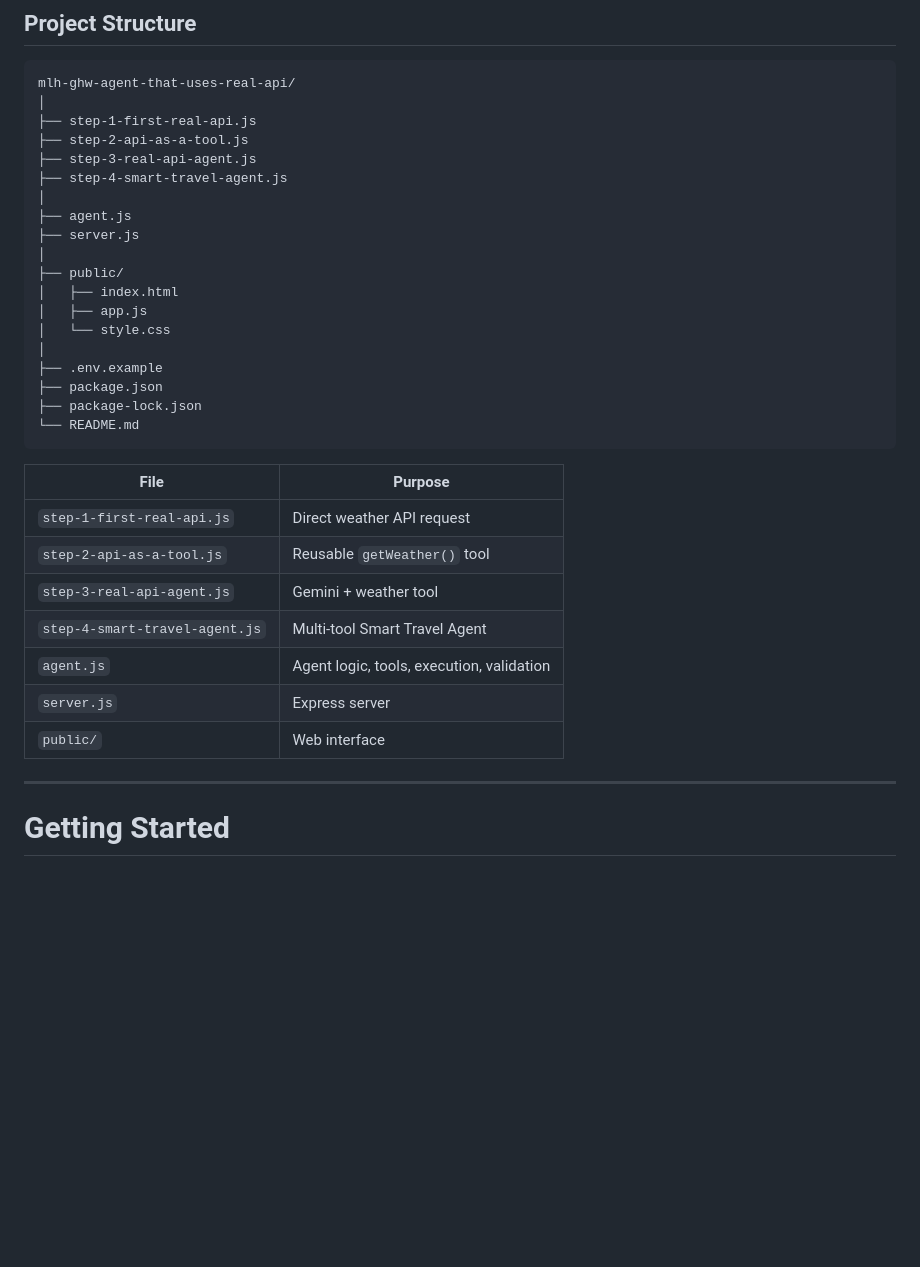
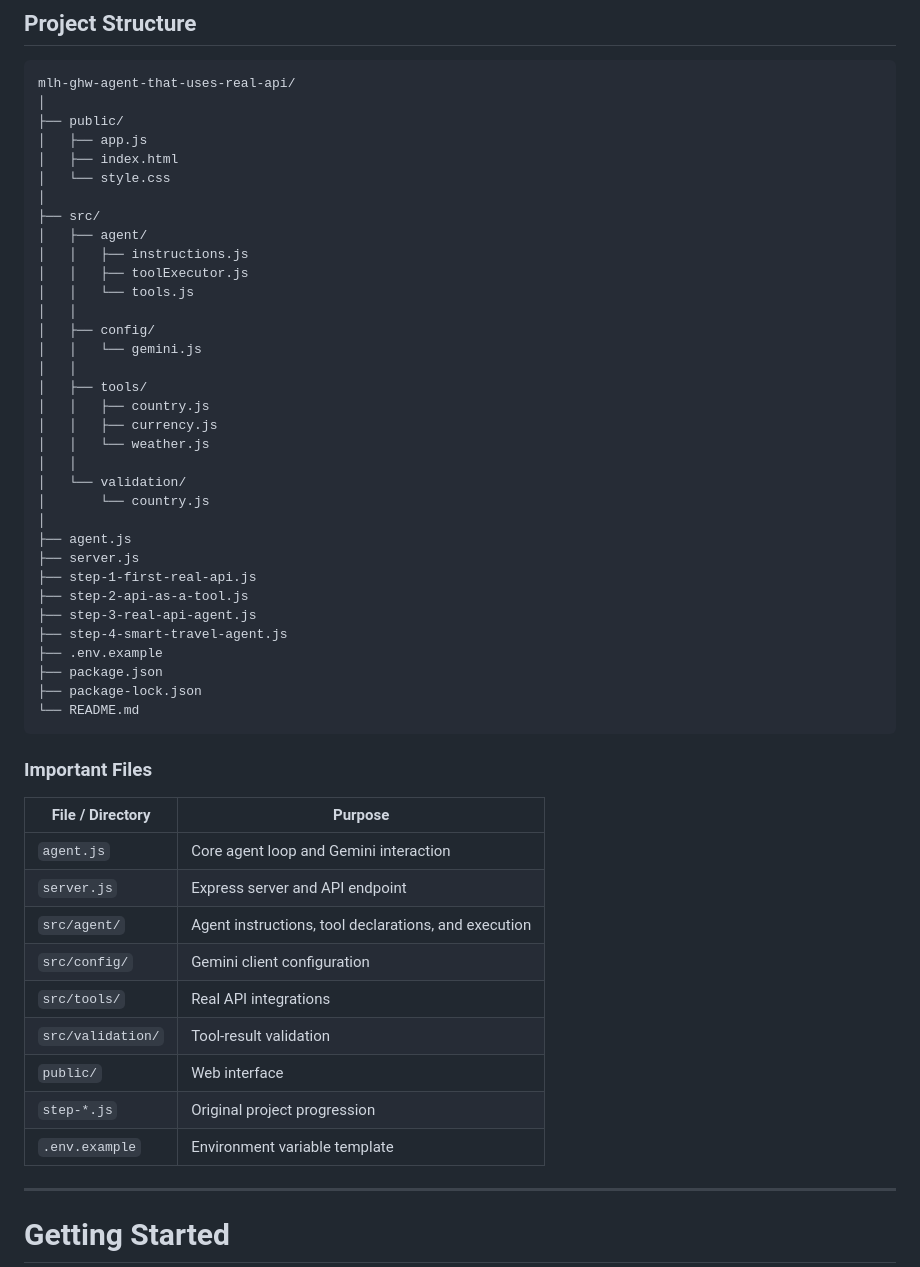
Before and after one commit to 257divyanshu/mlh-ghw-agent-that-uses-real-api, a Markdown page: README.md, the part around the change. Drawn GitHub-style; blank space fills up the shorter version.

Commit message:
docs: update README project structure

````diff
--- a/README.md
+++ b/README.md
@@ -169,34 +169,53 @@ These tests cover **ambiguous results, multiple results, single results, and not
 ```text
 mlh-ghw-agent-that-uses-real-api/
 │
+├── public/
+│   ├── app.js
+│   ├── index.html
+│   └── style.css
+│
+├── src/
+│   ├── agent/
+│   │   ├── instructions.js
+│   │   ├── toolExecutor.js
+│   │   └── tools.js
+│   │
+│   ├── config/
+│   │   └── gemini.js
+│   │
+│   ├── tools/
+│   │   ├── country.js
+│   │   ├── currency.js
+│   │   └── weather.js
+│   │
+│   └── validation/
+│       └── country.js
+│
+├── agent.js
+├── server.js
 ├── step-1-first-real-api.js
 ├── step-2-api-as-a-tool.js
 ├── step-3-real-api-agent.js
 ├── step-4-smart-travel-agent.js
-│
-├── agent.js
-├── server.js
-│
-├── public/
-│   ├── index.html
-│   ├── app.js
-│   └── style.css
-│
 ├── .env.example
 ├── package.json
 ├── package-lock.json
 └── README.md
 ```
 
-| File                           | Purpose                                   |
-| ------------------------------ | ----------------------------------------- |
-| `step-1-first-real-api.js`     | Direct weather API request                |
-| `step-2-api-as-a-tool.js`      | Reusable `getWeather()` tool              |
-| `step-3-real-api-agent.js`     | Gemini + weather tool                     |
-| `step-4-smart-travel-agent.js` | Multi-tool Smart Travel Agent             |
-| `agent.js`                     | Agent logic, tools, execution, validation |
-| `server.js`                    | Express server                            |
-| `public/`                      | Web interface                             |
+### Important Files
+
+| File / Directory  | Purpose                                              |
+| ----------------- | ---------------------------------------------------- |
+| `agent.js`        | Core agent loop and Gemini interaction               |
+| `server.js`       | Express server and API endpoint                      |
+| `src/agent/`      | Agent instructions, tool declarations, and execution |
+| `src/config/`     | Gemini client configuration                          |
+| `src/tools/`      | Real API integrations                                |
+| `src/validation/` | Tool-result validation                               |
+| `public/`         | Web interface                                        |
+| `step-*.js`       | Original project progression                         |
+| `.env.example`    | Environment variable template                        |
 
 ---
 
````
